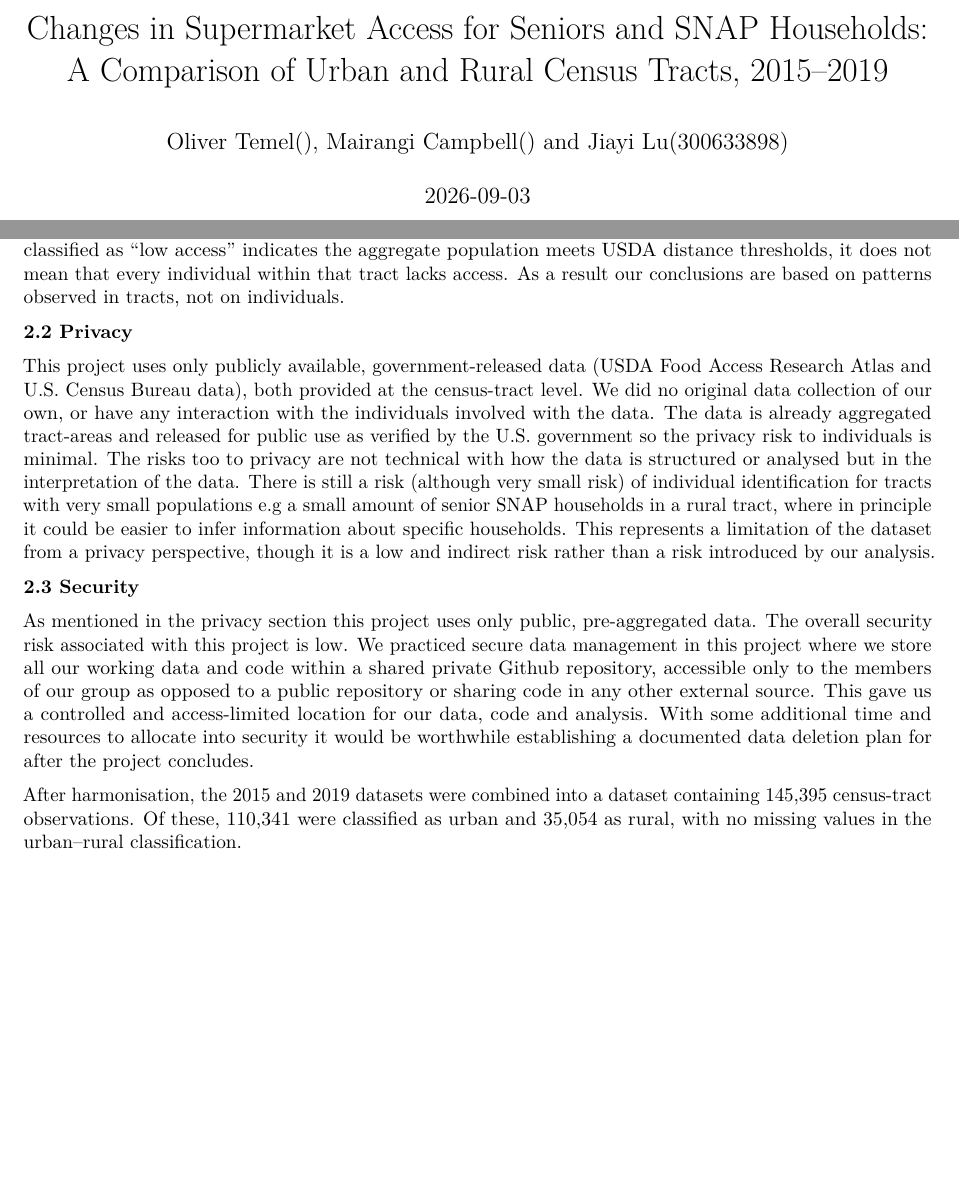
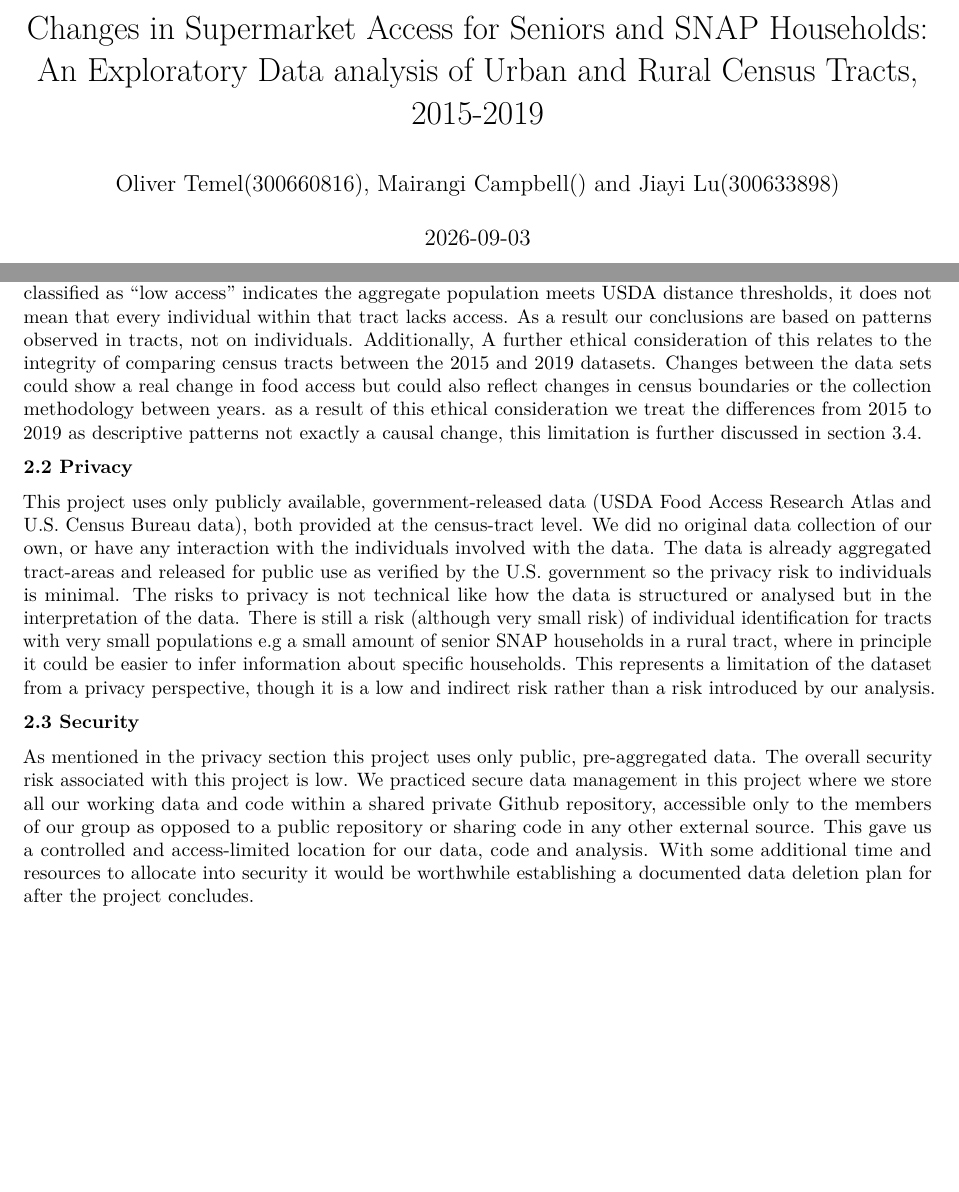
Before and after one commit to oliverkt06/DATA301-Group-Project-, an R Markdown document (FoodAccessPREP_reordered.Rmd): two parts of pages 1 and 3 of 10 before the commit and two parts of pages 1 and 4 of 11 after it, joined at a grey line, cut so that both start at the same text, the shorter picture padded with empty space. The pictures show the output file FoodAccessPREP_reordered.pdf that the author committed with the source.

Commit message:
Still working on Ethics

```diff
--- a/FoodAccessPREP_reordered.Rmd
+++ b/FoodAccessPREP_reordered.Rmd
@@ -1,6 +1,6 @@
 ---
-title: "Changes in Supermarket Access for Seniors and SNAP Households: A Comparison of Urban and Rural Census Tracts, 2015–2019"
-author: "Oliver Temel(), Mairangi Campbell() and Jiayi Lu(300633898)"
+title: "Changes in Supermarket Access for Seniors and SNAP Households: An Exploratory Data analysis of Urban and Rural Census Tracts, 2015-2019"
+author: "Oliver Temel(300660816), Mairangi Campbell() and Jiayi Lu(300633898)"
 date: "2026-09-03"
 output: pdf_document
 editor_options:
@@ -706,7 +706,14 @@ uses aggregated rates for an area rather than individual data. So where
 a tract is classified as “low access” indicates the aggregate population
 meets USDA distance thresholds, it does not mean that every individual
 within that tract lacks access. As a result our conclusions are based on
-patterns observed in tracts, not on individuals.
+patterns observed in tracts, not on individuals. Additionally, A further
+ethical consideration of this relates to the integrity of comparing
+census tracts between the 2015 and 2019 datasets. Changes between the
+data sets could show a real change in food access but could also reflect
+changes in census boundaries or the collection methodology between
+years. as a result of this ethical consideration we treat the
+differences from 2015 to 2019 as descriptive patterns not exactly a
+causal change, this limitation is further discussed in section 3.4.
 
 **2.2 Privacy**
 
@@ -716,7 +723,7 @@ provided at the census-tract level. We did no original data collection
 of our own, or have any interaction with the individuals involved with
 the data. The data is already aggregated tract-areas and released for
 public use as verified by the U.S. government so the privacy risk to
-individuals is minimal. The risks too to privacy are not technical with
+individuals is minimal. The risks to privacy is not technical like
 how the data is structured or analysed but in the interpretation of the
 data. There is still a risk (although very small risk) of individual
 identification for tracts with very small populations e.g a small amount
@@ -738,11 +751,6 @@ source. This gave us a controlled and access-limited location for our
 data, code and analysis. With some additional time and resources to
 allocate into security it would be worthwhile establishing a documented
 data deletion plan for after the project concludes.
-
-After harmonisation, the 2015 and 2019 datasets were combined into a
-dataset containing 145,395 census-tract observations. Of these, 110,341
-were classified as urban and 35,054 as rural, with no missing values in
-the urban–rural classification.
 
 \newpage
 
```
Also changed, not shown: FoodAccessPREP_reordered.pdf, FoodAccessPREP_reordered.Rmd (12 more changed lines).
